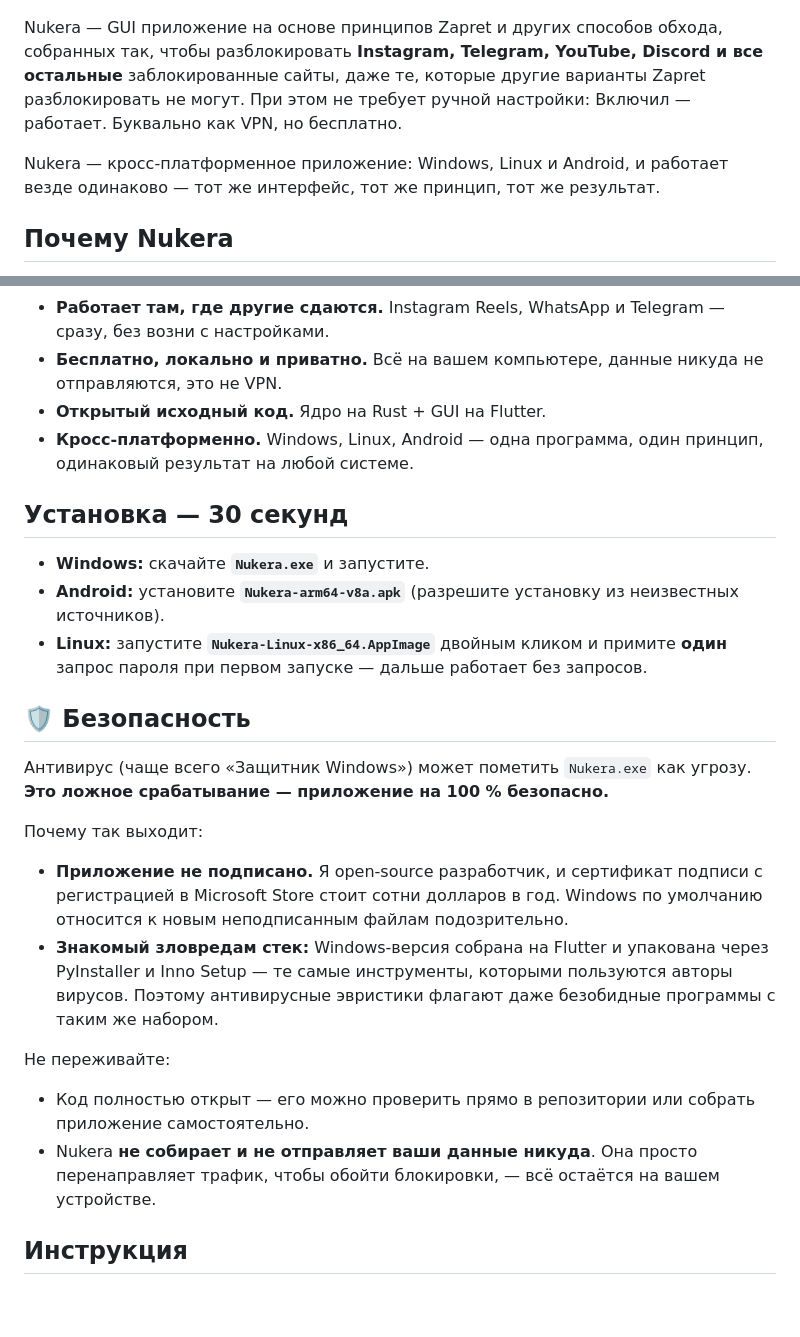
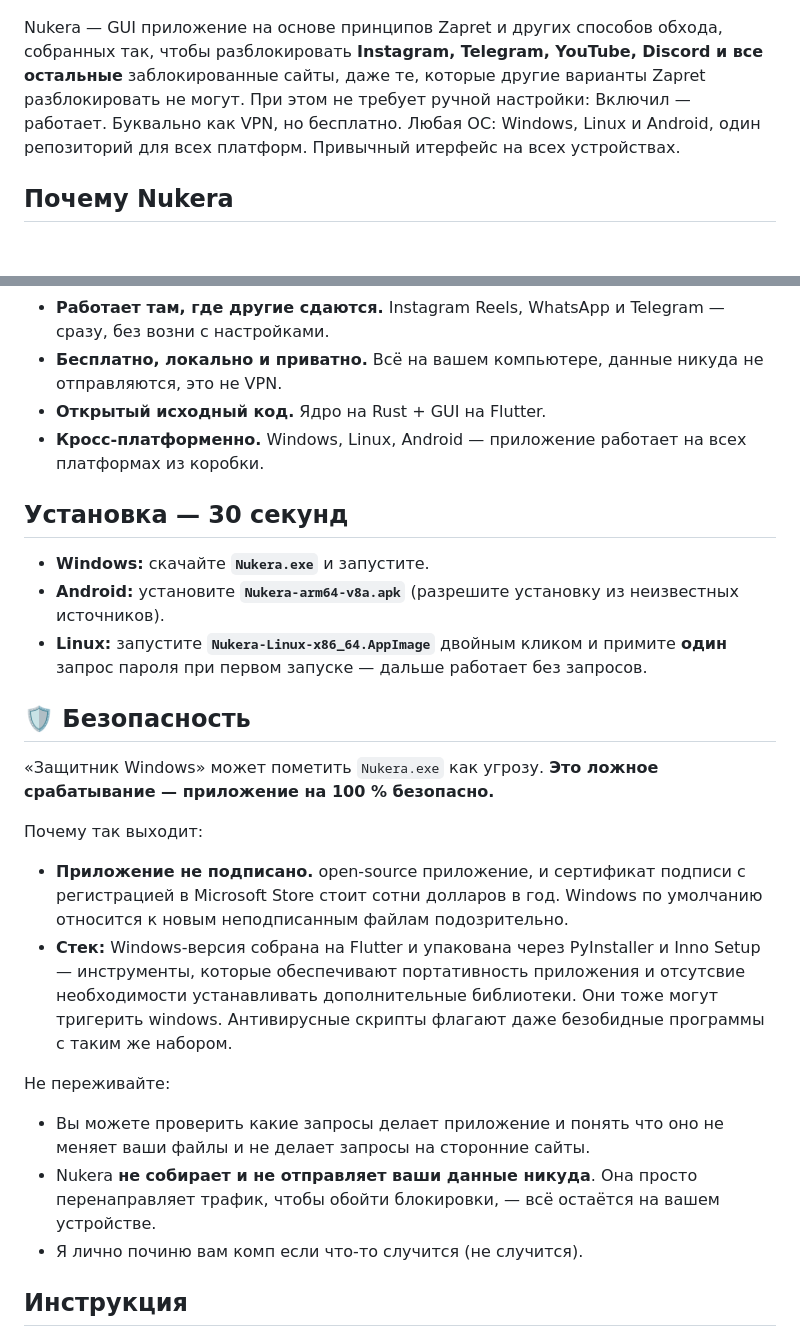
Before and after one commit to finestcrtn/nukera, a Markdown page: README.md, 2 parts joined by grey strips. Rendered like a GitHub page; blank space fills up the shorter version.

```diff
--- a/README.md
+++ b/README.md
@@ -16,9 +16,7 @@
 
 ![Nukera](assets/nukera_img.png)
 
-Nukera — GUI приложение на основе принципов Zapret и других способов обхода, собранных так, чтобы разблокировать **Instagram, Telegram, YouTube, Discord и все остальные** заблокированные сайты, даже те, которые другие варианты Zapret разблокировать не могут. При этом не требует ручной настройки: Включил — работает. Буквально как VPN, но бесплатно.
-
-Nukera — кросс-платформенное приложение: Windows, Linux и Android, и работает везде одинаково — тот же интерфейс, тот же принцип, тот же результат.
+Nukera — GUI приложение на основе принципов Zapret и других способов обхода, собранных так, чтобы разблокировать **Instagram, Telegram, YouTube, Discord и все остальные** заблокированные сайты, даже те, которые другие варианты Zapret разблокировать не могут. При этом не требует ручной настройки: Включил — работает. Буквально как VPN, но бесплатно. Любая ОС: Windows, Linux и Android, один репозиторий для всех платформ. Привычный итерфейс на всех устройствах.
 
 ## Почему Nukera
 
@@ -27,7 +25,7 @@ Nukera — кросс-платформенное приложение: Windows,
 - **Работает там, где другие сдаются.** Instagram Reels, WhatsApp и Telegram — сразу, без возни с настройками.
 - **Бесплатно, локально и приватно.** Всё на вашем компьютере, данные никуда не отправляются, это не VPN.
 - **Открытый исходный код.** Ядро на Rust + GUI на Flutter.
-- **Кросс-платформенно.** Windows, Linux, Android — одна программа, один принцип, одинаковый результат на любой системе.
+- **Кросс-платформенно.** Windows, Linux, Android — приложение работает на всех платформах из коробки.
 
 ## Установка — 30 секунд
 
@@ -37,17 +35,16 @@ Nukera — кросс-платформенное приложение: Windows,
 
 ## 🛡️ Безопасность
 
-Антивирус (чаще всего «Защитник Windows») может пометить `Nukera.exe` как угрозу. **Это ложное срабатывание — приложение на 100 % безопасно.**
+«Защитник Windows» может пометить `Nukera.exe` как угрозу. **Это ложное срабатывание — приложение на 100 % безопасно.**
 
 Почему так выходит:
-
-- **Приложение не подписано.** Я open-source разработчик, и сертификат подписи с регистрацией в Microsoft Store стоит сотни долларов в год. Windows по умолчанию относится к новым неподписанным файлам подозрительно.
-- **Знакомый зловредам стек:** Windows-версия собрана на Flutter и упакована через PyInstaller и Inno Setup — те самые инструменты, которыми пользуются авторы вирусов. Поэтому антивирусные эвристики флагают даже безобидные программы с таким же набором.
+- **Приложение не подписано.** open-source приложение, и сертификат подписи с регистрацией в Microsoft Store стоит сотни долларов в год. Windows по умолчанию относится к новым неподписанным файлам подозрительно.
+- **Стек:** Windows-версия собрана на Flutter и упакована через PyInstaller и Inno Setup — инструменты, которые обеспечивают портативность приложения и отсутсвие необходимости устанавливать дополнительные библиотеки. Они тоже могут тригерить windows.  Антивирусные скрипты флагают даже безобидные программы с таким же набором.
 
 Не переживайте:
-
-- Код полностью открыт — его можно проверить прямо в репозитории или собрать приложение самостоятельно.
+- Вы можете проверить какие запросы делает приложение и понять что оно не меняет ваши файлы и не делает запросы на сторонние сайты.
 - Nukera **не собирает и не отправляет ваши данные никуда**. Она просто перенаправляет трафик, чтобы обойти блокировки, — всё остаётся на вашем устройстве.
+- Я лично починю вам комп если что-то случится (не случится).
 
 ## Инструкция
 
```
